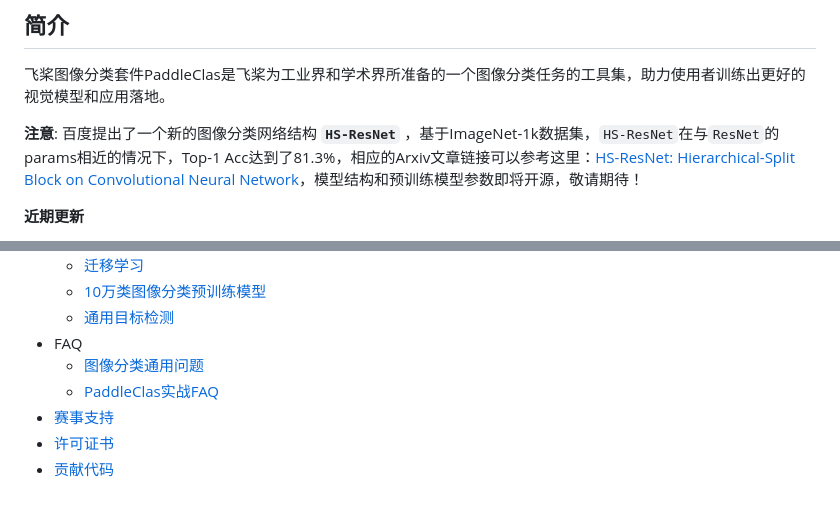
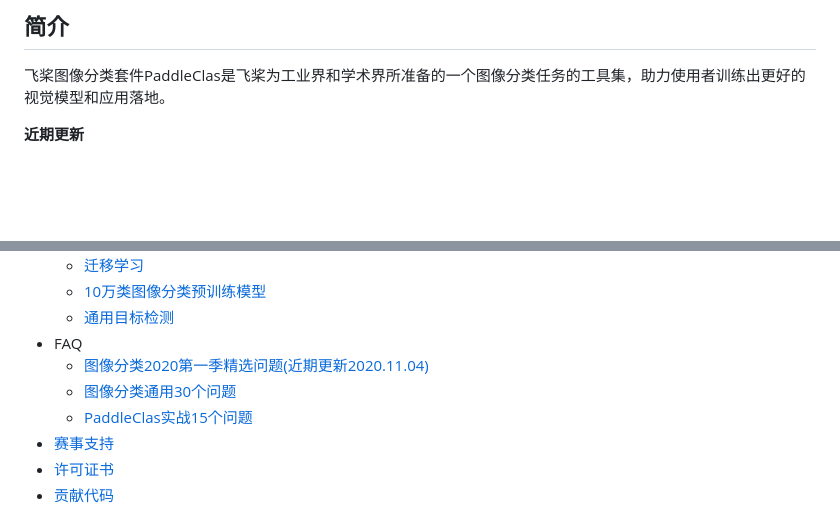
Before and after one commit to PaddlePaddle/PaddleClas, a Markdown page: README_cn.md, 2 parts joined by grey strips. GitHub-like rendering; blank space fills up the shorter version.

```diff
--- a/README_cn.md
+++ b/README_cn.md
@@ -5,9 +5,6 @@
 ## 简介
 
 飞桨图像分类套件PaddleClas是飞桨为工业界和学术界所准备的一个图像分类任务的工具集，助力使用者训练出更好的视觉模型和应用落地。
-
-
-**注意**: 百度提出了一个新的图像分类网络结构 **`HS-ResNet`** ，基于ImageNet-1k数据集，`HS-ResNet`在与`ResNet`的params相近的情况下，Top-1 Acc达到了81.3%，相应的Arxiv文章链接可以参考这里：[HS-ResNet: Hierarchical-Split Block on Convolutional Neural Network](https://arxiv.org/pdf/2010.07621.pdf)，模型结构和预训练模型参数即将开源，敬请期待！
 
 **近期更新**
 - 2020.10.12 添加Paddle-Lite demo。
@@ -80,8 +77,9 @@
     - [10万类图像分类预训练模型](./docs/zh_CN/application/transfer_learning.md)
     - [通用目标检测](./docs/zh_CN/application/object_detection.md)
 - FAQ
-    - [图像分类通用问题](./docs/zh_CN/faq.md)
-    - [PaddleClas实战FAQ](./docs/zh_CN/faq.md)
+    - [图像分类2020第一季精选问题(近期更新2020.11.04)](./docs/zh_CN/faq_series/faq_2020_s1.md)
+    - [图像分类通用30个问题](./docs/zh_CN/faq.md)
+    - [PaddleClas实战15个问题](./docs/zh_CN/faq.md)
 - [赛事支持](./docs/zh_CN/competition_support.md)
 - [许可证书](#许可证书)
 - [贡献代码](#贡献代码)
```
Also changed, not shown: README.md (+0 -1 lines), docs/zh_CN/faq.md (+1 -1 lines), docs/zh_CN/faq_series.md (added, +10 -0 lines), docs/images/faq/ResNet_vabcd_structure.png (added), 1 other file.
